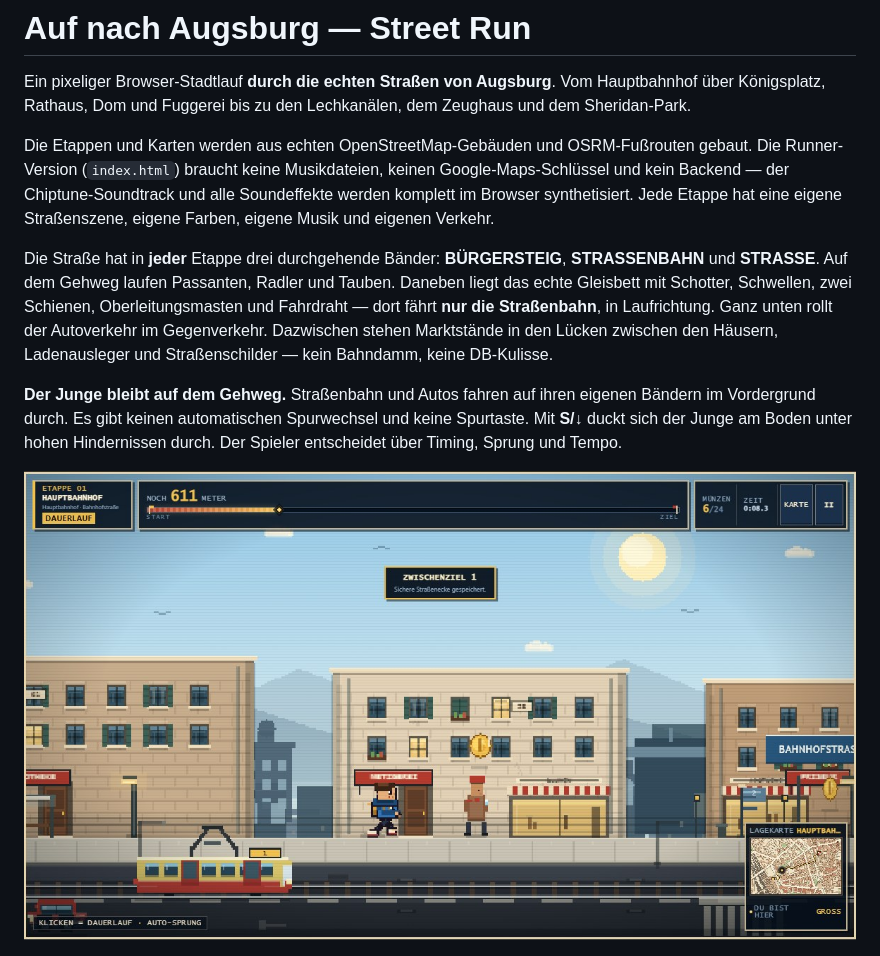
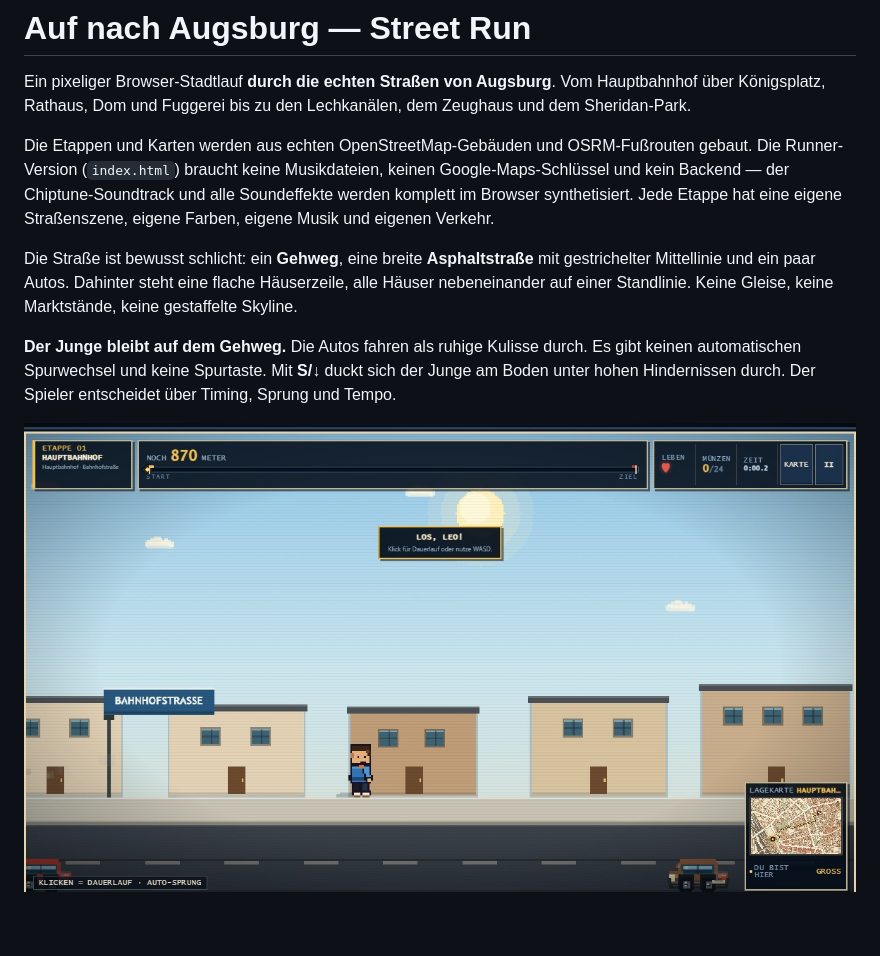
Before and after one commit to tegmaram/auf-nach-augsburg-street-run, a Markdown page: README.md, the part around one of its changes. GitHub-like rendering; pictures changed too: aufnachaugsburg/assets/gameplay.jpg; blank space fills up the shorter version.

```diff
--- a/README.md
+++ b/README.md
@@ -11,16 +11,13 @@ Chiptune-Soundtrack und alle Soundeffekte werden komplett im Browser
 synthetisiert. Jede Etappe hat eine eigene Straßenszene, eigene Farben, eigene
 Musik und eigenen Verkehr.
 
-Die Straße hat in **jeder** Etappe drei durchgehende Bänder: **BÜRGERSTEIG**,
-**STRASSENBAHN** und **STRASSE**. Auf dem Gehweg laufen Passanten, Radler und
-Tauben. Daneben liegt das echte Gleisbett mit Schotter, Schwellen, zwei
-Schienen, Oberleitungsmasten und Fahrdraht — dort fährt **nur die
-Straßenbahn**, in Laufrichtung. Ganz unten rollt der Autoverkehr im
-Gegenverkehr. Dazwischen stehen Marktstände in den Lücken zwischen den
-Häusern, Ladenausleger und Straßenschilder — kein Bahndamm, keine DB-Kulisse.
+Die Straße ist bewusst schlicht: ein **Gehweg**, eine breite **Asphaltstraße**
+mit gestrichelter Mittellinie und ein paar Autos. Dahinter steht eine flache
+Häuserzeile, alle Häuser nebeneinander auf einer Standlinie. Keine Gleise,
+keine Marktstände, keine gestaffelte Skyline.
 
-**Der Junge bleibt auf dem Gehweg.** Straßenbahn und Autos fahren auf ihren
-eigenen Bändern im Vordergrund durch. Es gibt keinen automatischen Spurwechsel
-und keine Spurtaste. Mit **S/↓** duckt sich der Junge am Boden unter hohen
-Hindernissen durch. Der Spieler entscheidet über Timing, Sprung und Tempo.
+**Der Junge bleibt auf dem Gehweg.** Die Autos fahren als ruhige Kulisse
+durch. Es gibt keinen automatischen Spurwechsel und keine Spurtaste. Mit
+**S/↓** duckt sich der Junge am Boden unter hohen Hindernissen durch. Der
+Spieler entscheidet über Timing, Sprung und Tempo.
 
```
Also changed, not shown: other parts of README.md (+23 -42 lines), aufnachaugsburg/README.md (+19 -32 lines), 6 other files.
